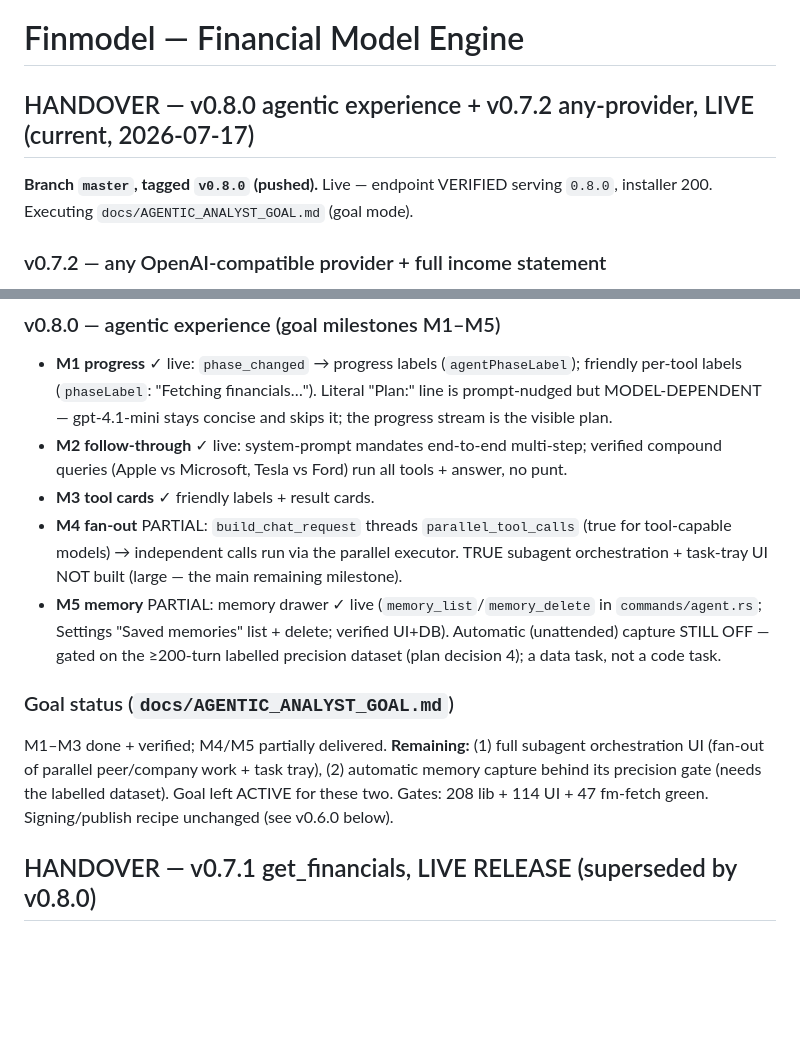
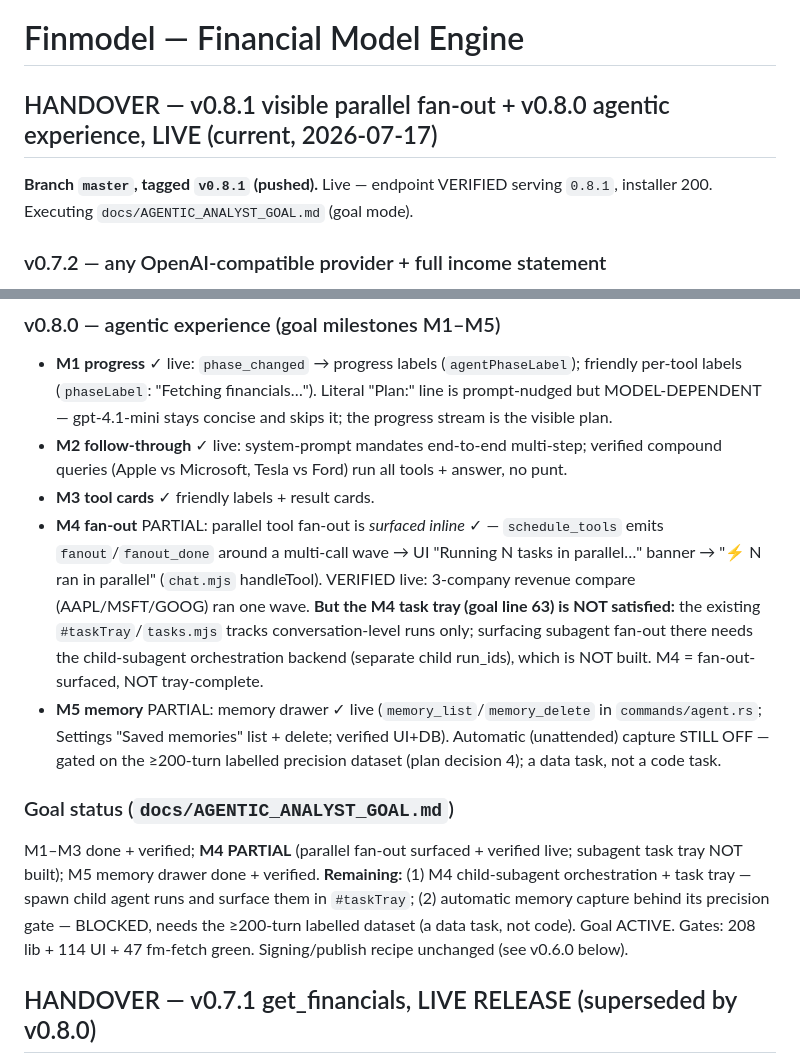
Before and after one commit to Knightwarrior911/finmodel-rust, a Markdown page: CLAUDE.md, 2 parts joined by grey strips. Rendered like a GitHub page; blank space fills up the shorter version.

Commit message:
docs(claude): v0.8.1 handover - M4 PARTIAL (fan-out surfaced+verified; subagent task tray not built); M5 auto-capture blocked on dataset

```diff
--- a/CLAUDE.md
+++ b/CLAUDE.md
@@ -1,8 +1,8 @@
 # Finmodel — Financial Model Engine
 
-## HANDOVER — v0.8.0 agentic experience + v0.7.2 any-provider, LIVE (current, 2026-07-17)
-**Branch `master`, tagged `v0.8.0` (pushed).** Live — endpoint VERIFIED serving
-`0.8.0`, installer 200. Executing `docs/AGENTIC_ANALYST_GOAL.md` (goal mode).
+## HANDOVER — v0.8.1 visible parallel fan-out + v0.8.0 agentic experience, LIVE (current, 2026-07-17)
+**Branch `master`, tagged `v0.8.1` (pushed).** Live — endpoint VERIFIED serving
+`0.8.1`, installer 200. Executing `docs/AGENTIC_ANALYST_GOAL.md` (goal mode).
 
 ### v0.7.2 — any OpenAI-compatible provider + full income statement
 - `Settings.base_url` (default OpenRouter). `chat_completions_url`/`provider_base`/
@@ -23,20 +23,25 @@
 - **M2 follow-through** ✓ live: system-prompt mandates end-to-end multi-step; verified
   compound queries (Apple vs Microsoft, Tesla vs Ford) run all tools + answer, no punt.
 - **M3 tool cards** ✓ friendly labels + result cards.
-- **M4 fan-out** PARTIAL: `build_chat_request` threads `parallel_tool_calls` (true for
-  tool-capable models) → independent calls run via the parallel executor. TRUE subagent
-  orchestration + task-tray UI NOT built (large — the main remaining milestone).
+- **M4 fan-out** PARTIAL: parallel tool fan-out is *surfaced inline* ✓ — `schedule_tools` emits
+  `fanout`/`fanout_done` around a multi-call wave → UI "Running N tasks in parallel…" banner →
+  "⚡ N ran in parallel" (`chat.mjs` handleTool). VERIFIED live: 3-company revenue compare
+  (AAPL/MSFT/GOOG) ran one wave. **But the M4 task tray (goal line 63) is NOT satisfied:** the
+  existing `#taskTray`/`tasks.mjs` tracks conversation-level runs only; surfacing subagent
+  fan-out there needs the child-subagent orchestration backend (separate child run_ids), which
+  is NOT built. M4 = fan-out-surfaced, NOT tray-complete.
 - **M5 memory** PARTIAL: memory drawer ✓ live (`memory_list`/`memory_delete` in
   `commands/agent.rs`; Settings "Saved memories" list + delete; verified UI+DB). Automatic
   (unattended) capture STILL OFF — gated on the ≥200-turn labelled precision dataset
   (plan decision 4); a data task, not a code task.
 
 ### Goal status (`docs/AGENTIC_ANALYST_GOAL.md`)
-M1–M3 done + verified; M4/M5 partially delivered. **Remaining:** (1) full subagent
-orchestration UI (fan-out of parallel peer/company work + task tray), (2) automatic
-memory capture behind its precision gate (needs the labelled dataset). Goal left
-ACTIVE for these two. Gates: 208 lib + 114 UI + 47 fm-fetch green. Signing/publish
-recipe unchanged (see v0.6.0 below).
+M1–M3 done + verified; **M4 PARTIAL** (parallel fan-out surfaced + verified live; subagent task
+tray NOT built); M5 memory drawer done + verified. **Remaining:** (1) M4 child-subagent
+orchestration + task tray — spawn child agent runs and surface them in `#taskTray`; (2) automatic
+memory capture behind its precision gate — BLOCKED, needs the ≥200-turn labelled dataset (a data
+task, not code). Goal ACTIVE. Gates: 208 lib + 114 UI + 47 fm-fetch green. Signing/publish recipe
+unchanged (see v0.6.0 below).
 
 ## HANDOVER — v0.7.1 get_financials, LIVE RELEASE (superseded by v0.8.0)
 **Branch `master`, tagged `v0.7.1` (pushed).** Live release — endpoint VERIFIED
```
